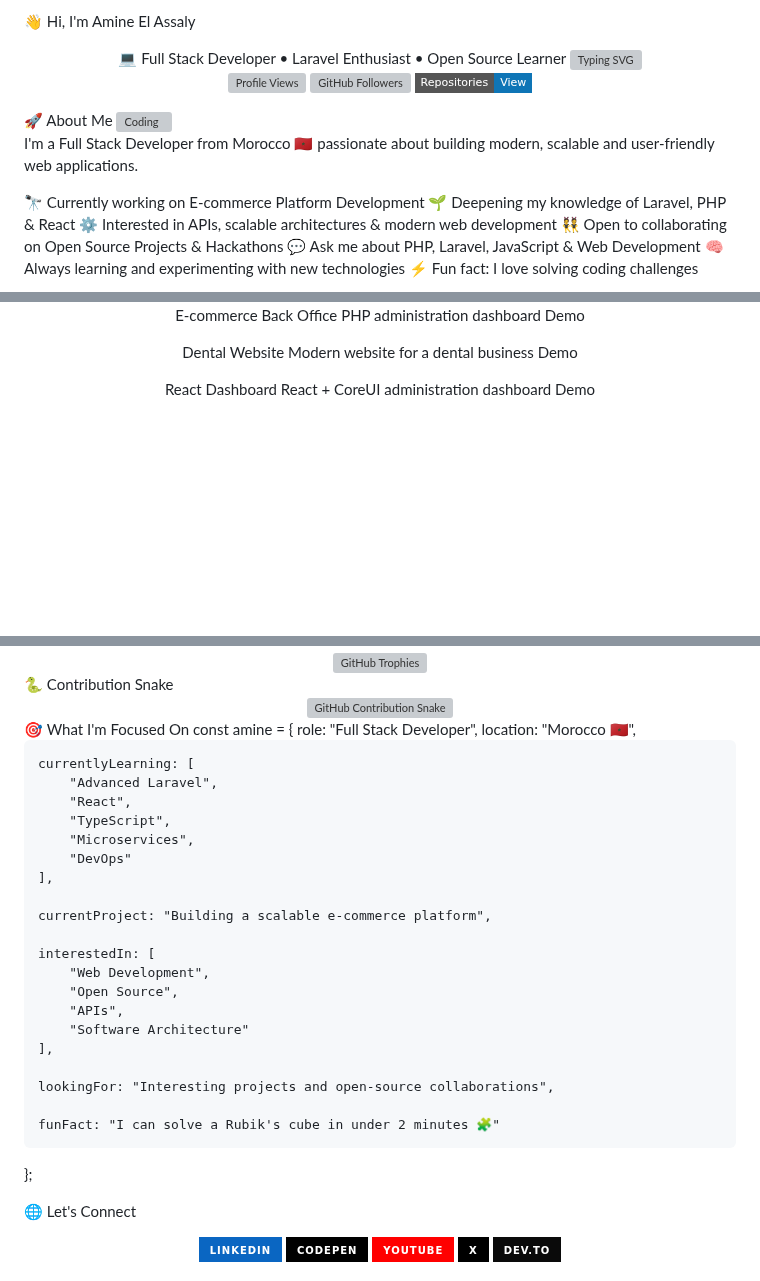
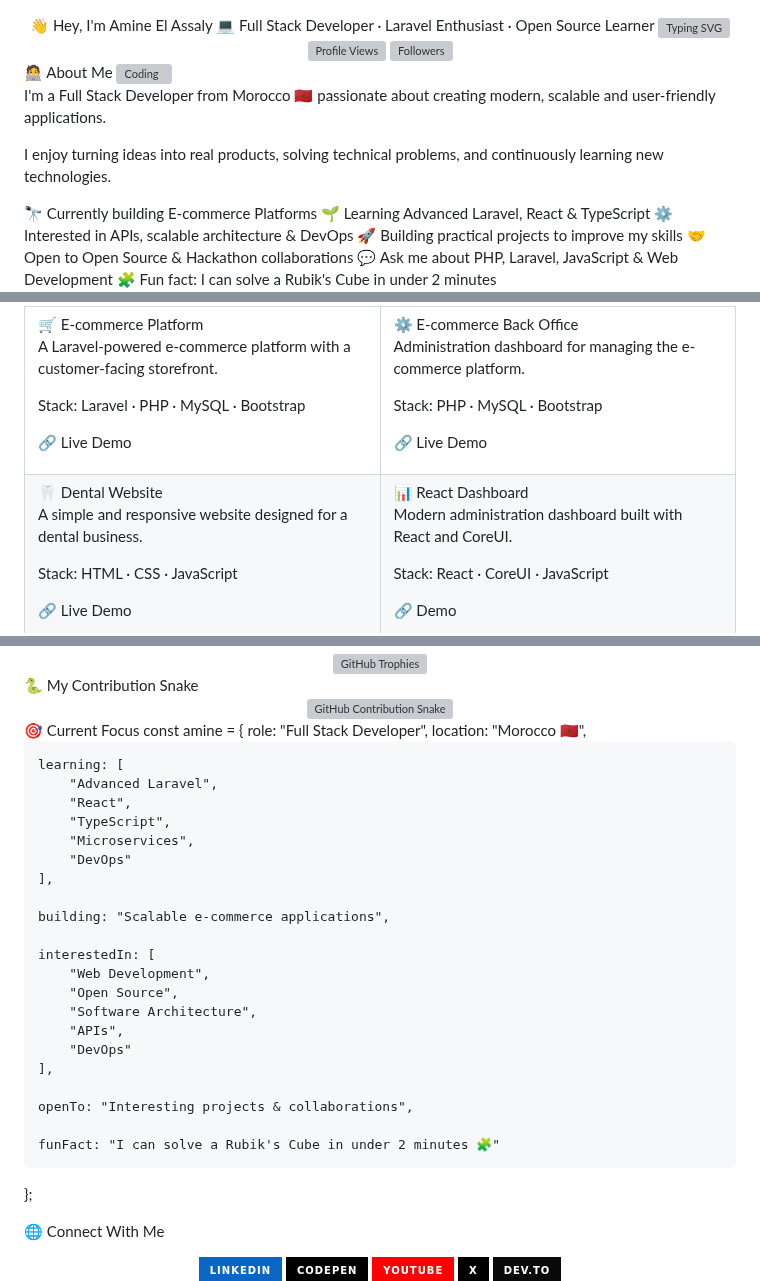
Before and after one commit to AmineMoon/AmineMoon, a Markdown page: README.md, 3 parts joined by grey strips. GitHub-like rendering; badges without logos; blank space fills up the shorter version; grey boxes are pictures that could not be loaded.

Commit message:
Revise README.md for improved clarity and content
Updated personal introduction, tech stack, and project descriptions in README.md. Enhanced formatting and added new sections for better clarity.

```diff
--- a/README.md
+++ b/README.md
@@ -1,17 +1,19 @@
-👋 Hi, I'm Amine El Assaly
 <div align="center">
-💻 Full Stack Developer • Laravel Enthusiast • Open Source Learner
-<img src="https://readme-typing-svg.herokuapp.com?font=Fira+Code&weight=600&size=25&duration=3000&pause=1000&color=0E75B6&center=true&vCenter=true&width=650&lines=Full+Stack+Developer;Laravel+%26+PHP+Enthusiast;React+%26+React+Native;Building+Web+Applications;From+Morocco+%F0%9F%87%B2%F0%9F%87%A6" alt="Typing SVG" /> <p> <a href="https://github.com/aminemoon"> <img src="https://komarev.com/ghpvc/?username=aminemoon&label=Profile%20Views&color=0e75b6&style=flat-square" alt="Profile Views"/> </a> <a href="https://github.com/aminemoon?tab=followers"> <img src="https://img.shields.io/github/followers/aminemoon?label=Followers&style=flat-square&color=0e75b6" alt="GitHub Followers"/> </a> <a href="https://github.com/aminemoon?tab=repositories"> <img src="https://img.shields.io/badge/Repositories-View-0e75b6?style=flat-square" alt="Repositories"/> </a> </p> </div>
-🚀 About Me
-<img align="right" alt="Coding" width="380" src="https://raw.githubusercontent.com/devSouvik/devSouvik/master/gif3.gif">
+👋 Hey, I'm Amine El Assaly
+💻 Full Stack Developer · Laravel Enthusiast · Open Source Learner
+<img src="https://readme-typing-svg.herokuapp.com?font=Fira+Code&weight=600&size=24&duration=3000&pause=1000&color=38BDF8&center=true&vCenter=true&width=700&lines=Full+Stack+Developer;PHP+%26+Laravel+Developer;React+%26+React+Native;Building+Scalable+Web+Applications;From+Morocco+%F0%9F%87%B2%F0%9F%87%A6" alt="Typing SVG" /> <br/> <a href="https://github.com/aminemoon"> <img src="https://komarev.com/ghpvc/?username=aminemoon&label=Profile%20Views&color=38BDF8&style=for-the-badge" alt="Profile Views"/> </a> <a href="https://github.com/aminemoon?tab=followers"> <img src="https://img.shields.io/github/followers/aminemoon?label=Followers&style=for-the-badge&color=38BDF8" alt="Followers"/> </a> </div>
+🧑‍💻 About Me
+<img align="right" width="350" src="https://raw.githubusercontent.com/devSouvik/devSouvik/master/gif3.gif" alt="Coding"/>
 
-I'm a Full Stack Developer from Morocco 🇲🇦 passionate about building modern, scalable and user-friendly web applications.
+I'm a Full Stack Developer from Morocco 🇲🇦 passionate about creating modern, scalable and user-friendly applications.
 
-🔭 Currently working on E-commerce Platform Development
-🌱 Deepening my knowledge of Laravel, PHP & React
-⚙️ Interested in APIs, scalable architectures & modern web development
-👯 Open to collaborating on Open Source Projects & Hackathons
+I enjoy turning ideas into real products, solving technical problems, and continuously learning new technologies.
+
+🔭 Currently building E-commerce Platforms
+🌱 Learning Advanced Laravel, React & TypeScript
+⚙️ Interested in APIs, scalable architecture & DevOps
+🚀 Building practical projects to improve my skills
+🤝 Open to Open Source & Hackathon collaborations
 💬 Ask me about PHP, Laravel, JavaScript & Web Development
-🧠 Always learning and experimenting with new technologies
-⚡ Fun fact: I love solving coding challenges
+🧩 Fun fact: I can solve a Rubik's Cube in under 2 minutes
 <br clear="right"/>
@@ -29,7 +30,34 @@ E-commerce Front Office	Laravel-based shopping platform	Demo
 
-E-commerce Back Office	PHP administration dashboard	Demo
+A Laravel-powered e-commerce platform with a customer-facing storefront.
 
-Dental Website	Modern website for a dental business	Demo
+Stack: Laravel · PHP · MySQL · Bootstrap
 
-React Dashboard	React + CoreUI administration dashboard	Demo
-</div>
+🔗 Live Demo
+
+</td> <td width="50%">
+⚙️ E-commerce Back Office
+
+Administration dashboard for managing the e-commerce platform.
+
+Stack: PHP · MySQL · Bootstrap
+
+🔗 Live Demo
+
+</td> </tr> <tr> <td width="50%">
+🦷 Dental Website
+
+A simple and responsive website designed for a dental business.
+
+Stack: HTML · CSS · JavaScript
+
+🔗 Live Demo
+
+</td> <td width="50%">
+📊 React Dashboard
+
+Modern administration dashboard built with React and CoreUI.
+
+Stack: React · CoreUI · JavaScript
+
+🔗 Demo
+
@@ -38,13 +67,13 @@ React Dashboard	React + CoreUI administration dashboard	Demo
 🏆 GitHub Trophies
 <div align="center"> <img src="https://github-profile-trophy.vercel.app/?username=aminemoon&theme=tokyonight&no-frame=true&no-bg=true&row=2&column=4" alt="GitHub Trophies"/> </div>
-🐍 Contribution Snake
+🐍 My Contribution Snake
 <div align="center"> <img src="https://raw.githubusercontent.com/aminemoon/aminemoon/output/github-contribution-grid-snake.svg" alt="GitHub Contribution Snake"/> </div>
-🎯 What I'm Focused On
+🎯 Current Focus
 const amine = {
     role: "Full Stack Developer",
     location: "Morocco 🇲🇦",
 
-    currentlyLearning: [
+    learning: [
         "Advanced Laravel",
         "React",
         "TypeScript",
@@ -52,20 +81,21 @@ const amine = {
         "DevOps"
     ],
 
-    currentProject: "Building a scalable e-commerce platform",
+    building: "Scalable e-commerce applications",
 
     interestedIn: [
         "Web Development",
         "Open Source",
+        "Software Architecture",
         "APIs",
-        "Software Architecture"
+        "DevOps"
     ],
 
-    lookingFor: "Interesting projects and open-source collaborations",
+    openTo: "Interesting projects & collaborations",
 
-    funFact: "I can solve a Rubik's cube in under 2 minutes 🧩"
+    funFact: "I can solve a Rubik's Cube in under 2 minutes 🧩"
 };
 
-🌐 Let's Connect
+🌐 Connect With Me
 <div align="center"> <a href="https://www.linkedin.com/in/amine-el-assaly1010/"> <img src="https://img.shields.io/badge/LinkedIn-0A66C2?style=for-the-badge&logo=linkedin&logoColor=white" alt="LinkedIn"/> </a> <a href="https://codepen.io/amine-el-assaly"> <img src="https://img.shields.io/badge/CodePen-000000?style=for-the-badge&logo=codepen&logoColor=white" alt="CodePen"/> </a> <a href="https://www.youtube.com/@AmineIT-p7h"> <img src="https://img.shields.io/badge/YouTube-FF0000?style=for-the-badge&logo=youtube&logoColor=white" alt="YouTube"/> </a> <a href="https://twitter.com/amine_elassaly"> <img src="https://img.shields.io/badge/X-000000?style=for-the-badge&logo=x&logoColor=white" alt="X"/> </a> <a href="https://dev.to/aminemoon"> <img src="https://img.shields.io/badge/DEV.TO-0A0A0A?style=for-the-badge&logo=devdotto&logoColor=white" alt="DEV Community"/> </a> </div>
 ☕ Support My Work
```
Also changed, not shown: other parts of README.md (+18 -17 lines).
